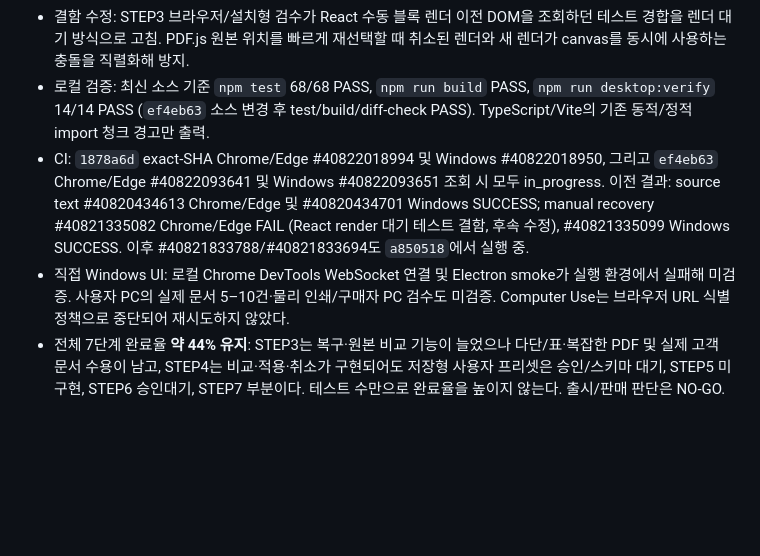
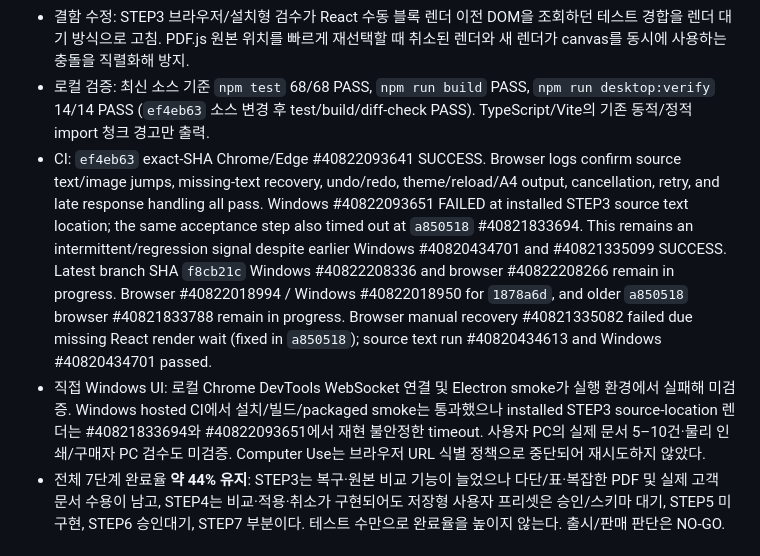
Before and after one commit to hibi89/astra_pdf_redesigner, a Markdown page: STATUS.md, the part around the change. Rendered like a GitHub page; blank space fills up the shorter version.

Commit message:
docs: record browser and windows ci outcomes

```diff
--- a/STATUS.md
+++ b/STATUS.md
@@ -6,8 +6,8 @@
 - 이번 기능: 추출 텍스트/복원 이미지에서 원본 페이지와 추정 위치로 이동, 원본 패널 자동 노출 및 대조 문맥(텍스트/이미지) 표시, 누락 텍스트 수동 추가·수정·삭제·정렬·실행취소/다시실행, 빈 블록 저장 방지와 수정 후 동의 재확인. Windows 설치 앱 회귀는 이를 통해 만든 텍스트가 저장된 프로젝트 미리보기 및 native A4 PDF에 실제 나타나는지 확인하도록 확장했다.
 - 결함 수정: STEP3 브라우저/설치형 검수가 React 수동 블록 렌더 이전 DOM을 조회하던 테스트 경합을 렌더 대기 방식으로 고침. PDF.js 원본 위치를 빠르게 재선택할 때 취소된 렌더와 새 렌더가 canvas를 동시에 사용하는 충돌을 직렬화해 방지.
 - 로컬 검증: 최신 소스 기준 `npm test` 68/68 PASS, `npm run build` PASS, `npm run desktop:verify` 14/14 PASS (`ef4eb63` 소스 변경 후 test/build/diff-check PASS). TypeScript/Vite의 기존 동적/정적 import 청크 경고만 출력.
-- CI: `1878a6d` exact-SHA Chrome/Edge #40822018994 및 Windows #40822018950, 그리고 `ef4eb63` Chrome/Edge #40822093641 및 Windows #40822093651 조회 시 모두 in_progress. 이전 결과: source text #40820434613 Chrome/Edge 및 #40820434701 Windows SUCCESS; manual recovery #40821335082 Chrome/Edge FAIL (React render 대기 테스트 결함, 후속 수정), #40821335099 Windows SUCCESS. 이후 #40821833788/#40821833694도 `a850518`에서 실행 중.
-- 직접 Windows UI: 로컬 Chrome DevTools WebSocket 연결 및 Electron smoke가 실행 환경에서 실패해 미검증. 사용자 PC의 실제 문서 5–10건·물리 인쇄/구매자 PC 검수도 미검증. Computer Use는 브라우저 URL 식별 정책으로 중단되어 재시도하지 않았다.
+- CI: `ef4eb63` exact-SHA Chrome/Edge #40822093641 SUCCESS. Browser logs confirm source text/image jumps, missing-text recovery, undo/redo, theme/reload/A4 output, cancellation, retry, and late response handling all pass. Windows #40822093651 FAILED at installed STEP3 source text location; the same acceptance step also timed out at `a850518` #40821833694. This remains an intermittent/regression signal despite earlier Windows #40820434701 and #40821335099 SUCCESS. Latest branch SHA `f8cb21c` Windows #40822208336 and browser #40822208266 remain in progress. Browser #40822018994 / Windows #40822018950 for `1878a6d`, and older `a850518` browser #40821833788 remain in progress. Browser manual recovery #40821335082 failed due missing React render wait (fixed in `a850518`); source text run #40820434613 and Windows #40820434701 passed.
+- 직접 Windows UI: 로컬 Chrome DevTools WebSocket 연결 및 Electron smoke가 실행 환경에서 실패해 미검증. Windows hosted CI에서 설치/빌드/packaged smoke는 통과했으나 installed STEP3 source-location 렌더는 #40821833694와 #40822093651에서 재현 불안정한 timeout. 사용자 PC의 실제 문서 5–10건·물리 인쇄/구매자 PC 검수도 미검증. Computer Use는 브라우저 URL 식별 정책으로 중단되어 재시도하지 않았다.
 - 전체 7단계 완료율 **약 44% 유지**: STEP3는 복구·원본 비교 기능이 늘었으나 다단/표·복잡한 PDF 및 실제 고객 문서 수용이 남고, STEP4는 비교·적용·취소가 구현되어도 저장형 사용자 프리셋은 승인/스키마 대기, STEP5 미구현, STEP6 승인대기, STEP7 부분이다. 테스트 수만으로 완료율을 높이지 않는다. 출시/판매 판단은 NO-GO.
 
 ## 2026-10-29 — STEP3 원본 위치 연결 보강
```
